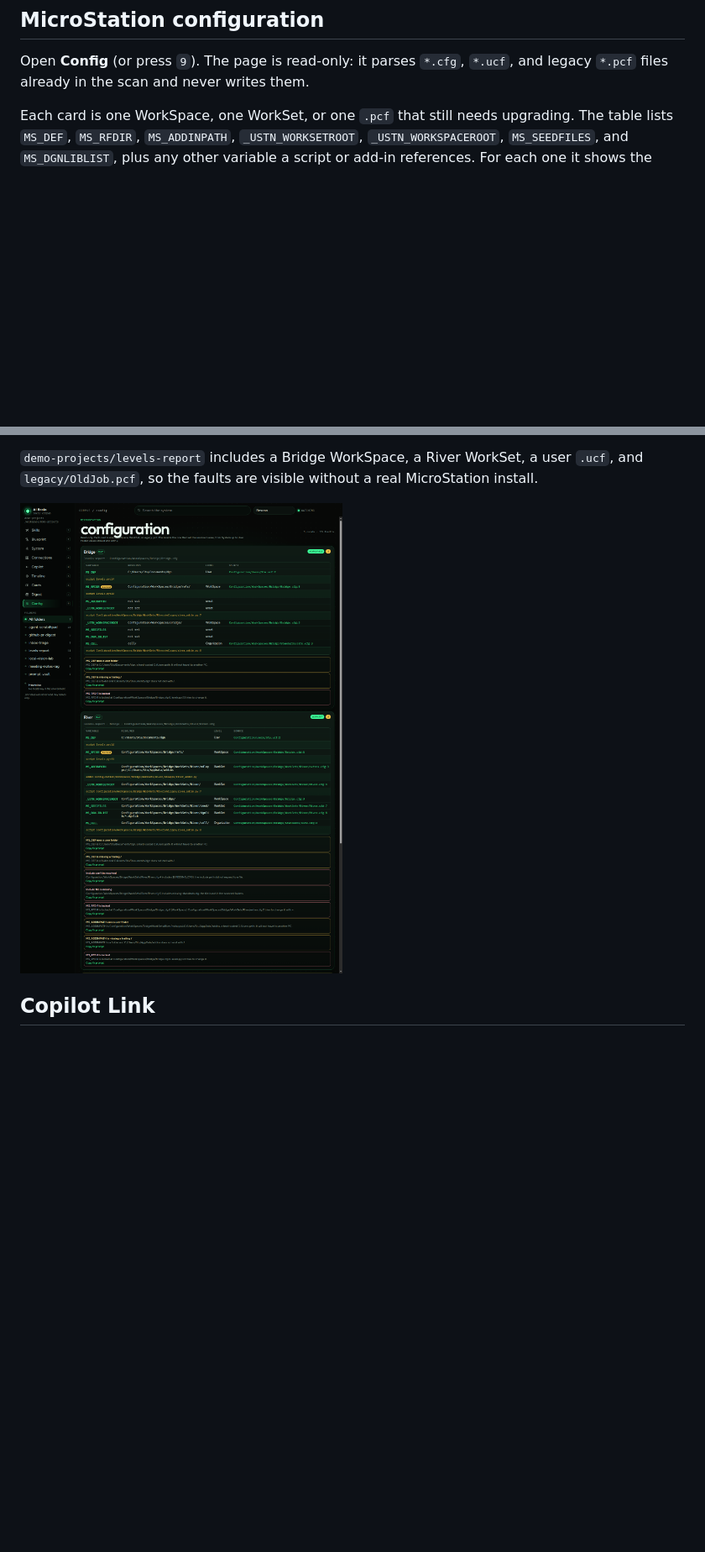
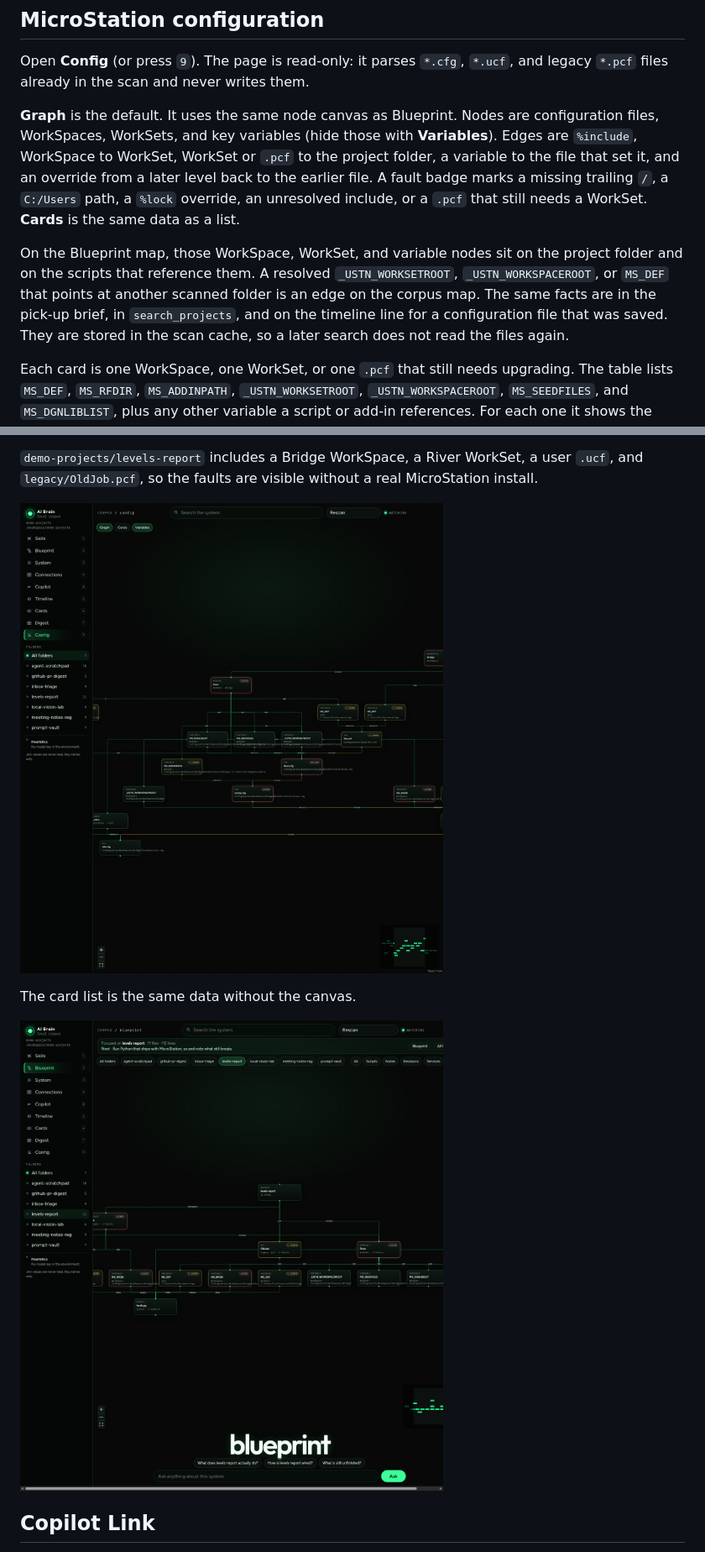
Before and after one commit to smilne1975/ai-brain-ui, a Markdown page: README.md, 2 parts joined by grey strips. Shown at 84% size. GitHub-like rendering; pictures changed too: docs/microstation-brain-graph.png (added), docs/microstation-config-graph.png (added); blank space fills up the shorter version.

```diff
--- a/README.md
+++ b/README.md
@@ -128,6 +128,10 @@ The demo folder `demo-projects/levels-report` registers `MYREPORT LEVELS`, impor
 
 Open **Config** (or press `9`). The page is read-only: it parses `*.cfg`, `*.ucf`, and legacy `*.pcf` files already in the scan and never writes them.
 
+**Graph** is the default. It uses the same node canvas as Blueprint. Nodes are configuration files, WorkSpaces, WorkSets, and key variables (hide those with **Variables**). Edges are `%include`, WorkSpace to WorkSet, WorkSet or `.pcf` to the project folder, a variable to the file that set it, and an override from a later level back to the earlier file. A fault badge marks a missing trailing `/`, a `C:/Users` path, a `%lock` override, an unresolved include, or a `.pcf` that still needs a WorkSet. **Cards** is the same data as a list.
+
+On the Blueprint map, those WorkSpace, WorkSet, and variable nodes sit on the project folder and on the scripts that reference them. A resolved `_USTN_WORKSETROOT`, `_USTN_WORKSPACEROOT`, or `MS_DEF` that points at another scanned folder is an edge on the corpus map. The same facts are in the pick-up brief, in `search_projects`, and on the timeline line for a configuration file that was saved. They are stored in the scan cache, so a later search does not read the files again.
+
 Each card is one WorkSpace, one WorkSet, or one `.pcf` that still needs upgrading. The table lists `MS_DEF`, `MS_RFDIR`, `MS_ADDINPATH`, `_USTN_WORKSETROOT`, `_USTN_WORKSPACEROOT`, `MS_SEEDFILES`, and `MS_DGNLIBLIST`, plus any other variable a script or add-in references. For each one it shows the resolved value, the level that set it (System, Application, Organization, WorkSpace, WorkSet, Role, User), and the file and line. `$(VAR)` is expanded when the value is used. `${VAR}` is expanded where it is written. Assignments understand `=`, `:`, `>`, and `<`. `%include`, `%if` / `%ifdef` / `%elif` / `%else` / `%endif`, `%level`, and `%lock` are followed. A higher level wins unless the variable is locked.
 
 Scripts and add-ins that mention a variable are linked under that row, using the same MicroStation Python scan as the key-in list. A fault chip copies a short Copilot prompt:
@@ -142,7 +146,11 @@ Scripts and add-ins that mention a variable are linked under that row, using the
 
 `demo-projects/levels-report` includes a Bridge WorkSpace, a River WorkSet, a user `.ucf`, and `legacy/OldJob.pcf`, so the faults are visible without a real MicroStation install.
 
-![MicroStation configuration cards](docs/microstation-config.png)
+![MicroStation configuration graph](docs/microstation-config-graph.png)
+
+The card list is the same data without the canvas.
+
+![MicroStation configuration on the Blueprint](docs/microstation-brain-graph.png)
 
 ## Copilot Link
 
```
Also changed, not shown: docs/FEATURE_BACKLOG.md (+1 -1 lines), 11 other files.
